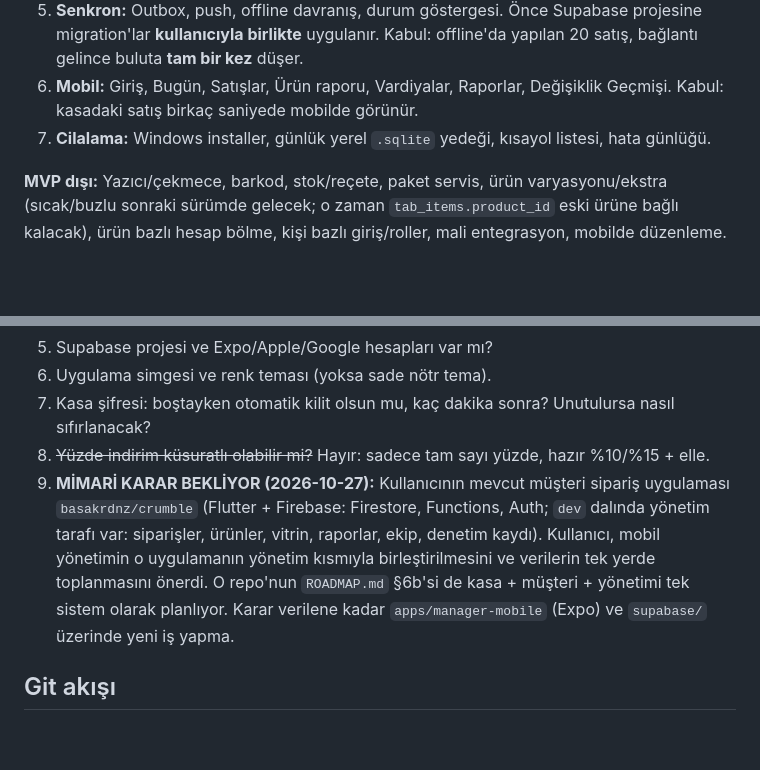
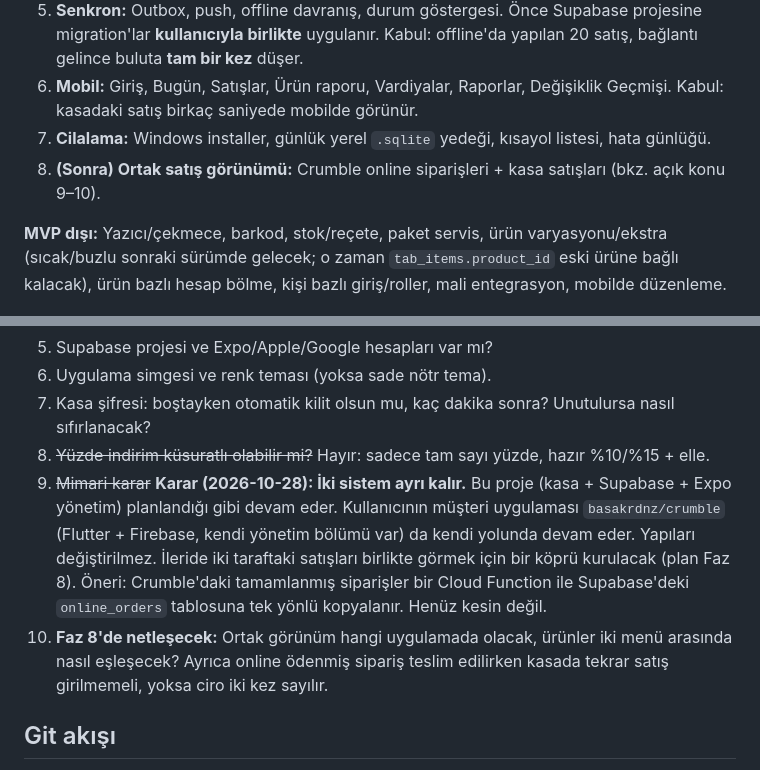
Before and after one commit to basakrdnz/crumble_pos, a Markdown page: CLAUDE.md, 2 parts joined by grey strips. GitHub-like rendering; blank space fills up the shorter version.

Commit message:
Mimari karar: iki sistem ayrı, ortak satış görünümü Faz 8 olarak plana eklendi
Co-Authored-By: Claude Opus 5.5 <noreply@anthropic.com>
Claude-Session: https://claude.ai/code/session_014qo2PrhJxNVW9tHAzbBuyy

```diff
--- a/CLAUDE.md
+++ b/CLAUDE.md
@@ -67,6 +67,7 @@ Kaynak `crumble_menu_seed.csv` (Google Doc `Crumble_Menu_Kasim2026_v2`'den üret
 5. **Senkron:** Outbox, push, offline davranış, durum göstergesi. Önce Supabase projesine migration'lar **kullanıcıyla birlikte** uygulanır. Kabul: offline'da yapılan 20 satış, bağlantı gelince buluta **tam bir kez** düşer.
 6. **Mobil:** Giriş, Bugün, Satışlar, Ürün raporu, Vardiyalar, Raporlar, Değişiklik Geçmişi. Kabul: kasadaki satış birkaç saniyede mobilde görünür.
 7. **Cilalama:** Windows installer, günlük yerel `.sqlite` yedeği, kısayol listesi, hata günlüğü.
+8. **(Sonra) Ortak satış görünümü:** Crumble online siparişleri + kasa satışları (bkz. açık konu 9–10).
 
 **MVP dışı:** Yazıcı/çekmece, barkod, stok/reçete, paket servis, ürün varyasyonu/ekstra (sıcak/buzlu sonraki sürümde gelecek; o zaman `tab_items.product_id` eski ürüne bağlı kalacak), ürün bazlı hesap bölme, kişi bazlı giriş/roller, mali entegrasyon, mobilde düzenleme.
 
@@ -86,7 +87,8 @@ Kaynak `crumble_menu_seed.csv` (Google Doc `Crumble_Menu_Kasim2026_v2`'den üret
 6. Uygulama simgesi ve renk teması (yoksa sade nötr tema).
 7. Kasa şifresi: boştayken otomatik kilit olsun mu, kaç dakika sonra? Unutulursa nasıl sıfırlanacak?
 8. ~~Yüzde indirim küsuratlı olabilir mi?~~ Hayır: sadece tam sayı yüzde, hazır %10/%15 + elle.
-9. **MİMARİ KARAR BEKLİYOR (2026-10-27):** Kullanıcının mevcut müşteri sipariş uygulaması `basakrdnz/crumble` (Flutter + Firebase: Firestore, Functions, Auth; `dev` dalında yönetim tarafı var: siparişler, ürünler, vitrin, raporlar, ekip, denetim kaydı). Kullanıcı, mobil yönetimin o uygulamanın yönetim kısmıyla birleştirilmesini ve verilerin tek yerde toplanmasını önerdi. O repo'nun `ROADMAP.md` §6b'si de kasa + müşteri + yönetimi tek sistem olarak planlıyor. Karar verilene kadar `apps/manager-mobile` (Expo) ve `supabase/` üzerinde yeni iş yapma.
+9. ~~Mimari karar~~ **Karar (2026-10-28): İki sistem ayrı kalır.** Bu proje (kasa + Supabase + Expo yönetim) planlandığı gibi devam eder. Kullanıcının müşteri uygulaması `basakrdnz/crumble` (Flutter + Firebase, kendi yönetim bölümü var) da kendi yolunda devam eder. Yapıları değiştirilmez. İleride iki taraftaki satışları birlikte görmek için bir köprü kurulacak (plan Faz 8). Öneri: Crumble'daki tamamlanmış siparişler bir Cloud Function ile Supabase'deki `online_orders` tablosuna tek yönlü kopyalanır. Henüz kesin değil.
+10. **Faz 8'de netleşecek:** Ortak görünüm hangi uygulamada olacak, ürünler iki menü arasında nasıl eşleşecek? Ayrıca online ödenmiş sipariş teslim edilirken kasada tekrar satış girilmemeli, yoksa ciro iki kez sayılır.
 
 ## Git akışı
 
```
Also changed, not shown: CRUMBLE_POS_PLAN.md (+1 -0 lines).
